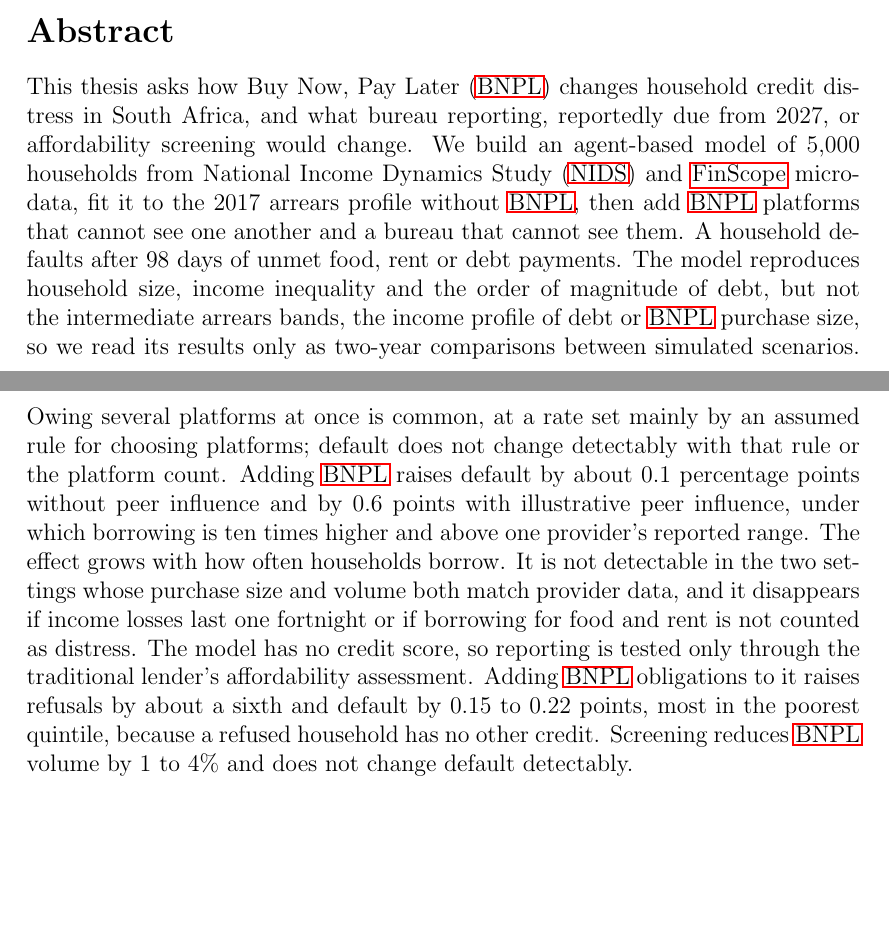
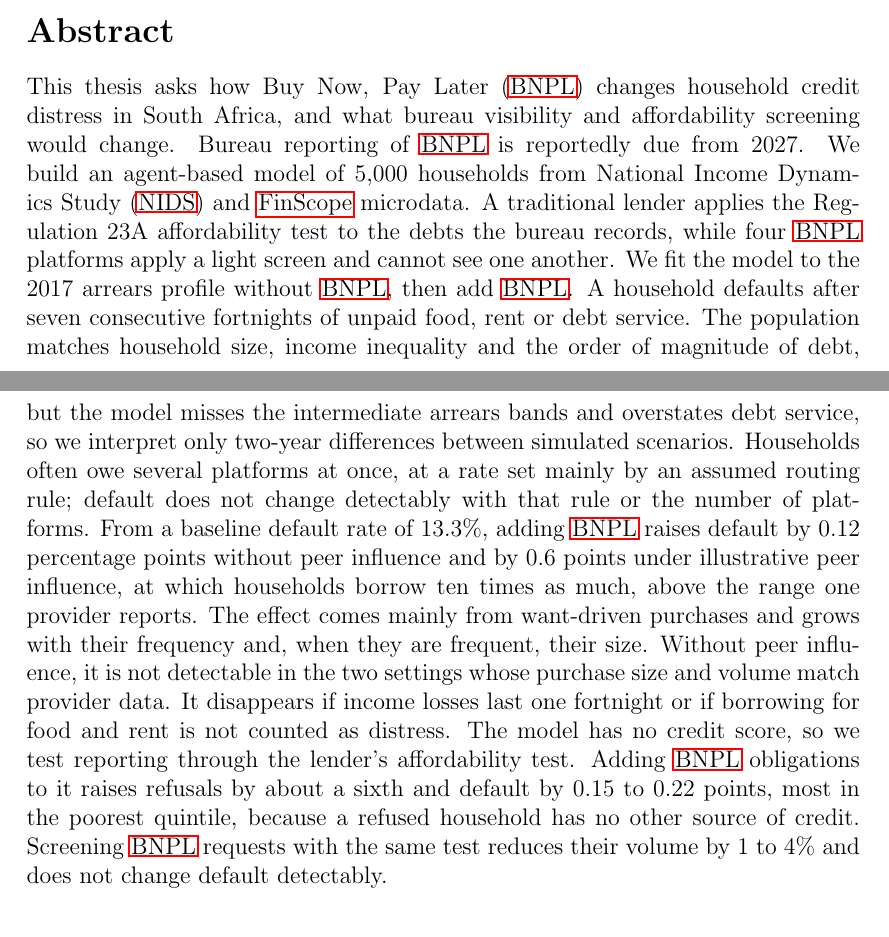
Before and after one commit to marclevin/bnpl-debt-dynamics, a LaTeX thesis (thesis/main.tex): two parts of pages 1 and 2 of 110, joined at a grey line, cut so that both start at the same text, the shorter picture padded with empty space. Compiled offline with pdfLaTeX.

Commit message:
Rewrite abstract: state design and findings directly, mark the beta = 0 qualifier
Separates the model design from the fit, gives the 13.3% baseline for scale, states that the
effect comes mainly from want-driven purchases, and says the provider-matched settings are
the beta = 0 arms. No number changed.

```diff
--- a/thesis/main.tex
+++ b/thesis/main.tex
@@ -80,20 +80,24 @@ not been submitted for any other degree or examination at any other university.
 \addcontentsline{toc}{section}{Abstract}
 
 % Every number is read from a generated table or results/summary/results_numbers.json:
-% 0.1 and 0.6 points from Section 4.1 (beta0/beta1_effect_pooled);
+% 0.12 and 0.6 points and the 13.3% baseline from Section 4.1 (beta0/beta1_effect_pooled);
+% want-driven path mainly: want-off arm (+0.05 +/- 0.09) in tab:effect and Section 4.1;
 % purchase size and volume both matched: kappa0.28 and base_income at beta = 0 in tab:effect;
 % single-tick shock and committed_relief rows of tab:effect;
 % a sixth and 0.15 to 0.22 points from tab:scenarios.
 This thesis asks how \ac{BNPL} changes household credit distress in South Africa, and what
-bureau reporting, reportedly due from 2027, or affordability screening would change.
-We build an agent-based model of 5{,}000 households from \ac{NIDS} and \acs{FinScope} microdata, fit it to the 2017 arrears profile without \ac{BNPL}, then add \ac{BNPL} platforms that cannot see one another and a bureau that cannot see them.
-A household defaults after 98 days of unmet food, rent or debt payments.
-The model reproduces household size, income inequality and the order of magnitude of debt, but not the intermediate arrears bands, the income profile of debt or \ac{BNPL} purchase size, so we read its results only as two-year comparisons between simulated scenarios.
-Owing several platforms at once is common, at a rate set mainly by an assumed rule for choosing platforms; default does not change detectably with that rule or the platform count.
-Adding \ac{BNPL} raises default by about 0.1 percentage points without peer influence and by 0.6 points with illustrative peer influence, under which borrowing is ten times higher and above one provider's reported range.
-The effect grows with how often households borrow. It is not detectable in the two settings whose purchase size and volume both match provider data, and it disappears if income losses last one fortnight or if borrowing for food and rent is not counted as distress.
-The model has no credit score, so reporting is tested only through the traditional lender's affordability assessment. Adding \ac{BNPL} obligations to it raises refusals by about a sixth and default by 0.15 to 0.22 points, most in the poorest quintile, because a refused household has no other credit.
-Screening reduces \ac{BNPL} volume by 1 to 4\% and does not change default detectably.
+bureau visibility and affordability screening would change. Bureau reporting of \ac{BNPL} is
+reportedly due from 2027.
+We build an agent-based model of 5{,}000 households from \ac{NIDS} and \acs{FinScope} microdata. A traditional lender applies the Regulation 23A affordability test to the debts the bureau records, while four \ac{BNPL} platforms apply a light screen and cannot see one another.
+We fit the model to the 2017 arrears profile without \ac{BNPL}, then add \ac{BNPL}.
+A household defaults after seven consecutive fortnights of unpaid food, rent or debt service.
+The population matches household size, income inequality and the order of magnitude of debt, but the model misses the intermediate arrears bands and overstates debt service, so we interpret only two-year differences between simulated scenarios.
+Households often owe several platforms at once, at a rate set mainly by an assumed routing rule; default does not change detectably with that rule or the number of platforms.
+From a baseline default rate of 13.3\%, adding \ac{BNPL} raises default by 0.12 percentage points without peer influence and by 0.6 points under illustrative peer influence, at which households borrow ten times as much, above the range one provider reports.
+The effect comes mainly from want-driven purchases and grows with their frequency and, when they are frequent, their size.
+Without peer influence, it is not detectable in the two settings whose purchase size and volume match provider data. It disappears if income losses last one fortnight or if borrowing for food and rent is not counted as distress.
+The model has no credit score, so we test reporting through the lender's affordability test. Adding \ac{BNPL} obligations to it raises refusals by about a sixth and default by 0.15 to 0.22 points, most in the poorest quintile, because a refused household has no other source of credit.
+Screening \ac{BNPL} requests with the same test reduces their volume by 1 to 4\% and does not change default detectably.
 
 \section*{Data and Code}
 \addcontentsline{toc}{section}{Data and Code}
```
